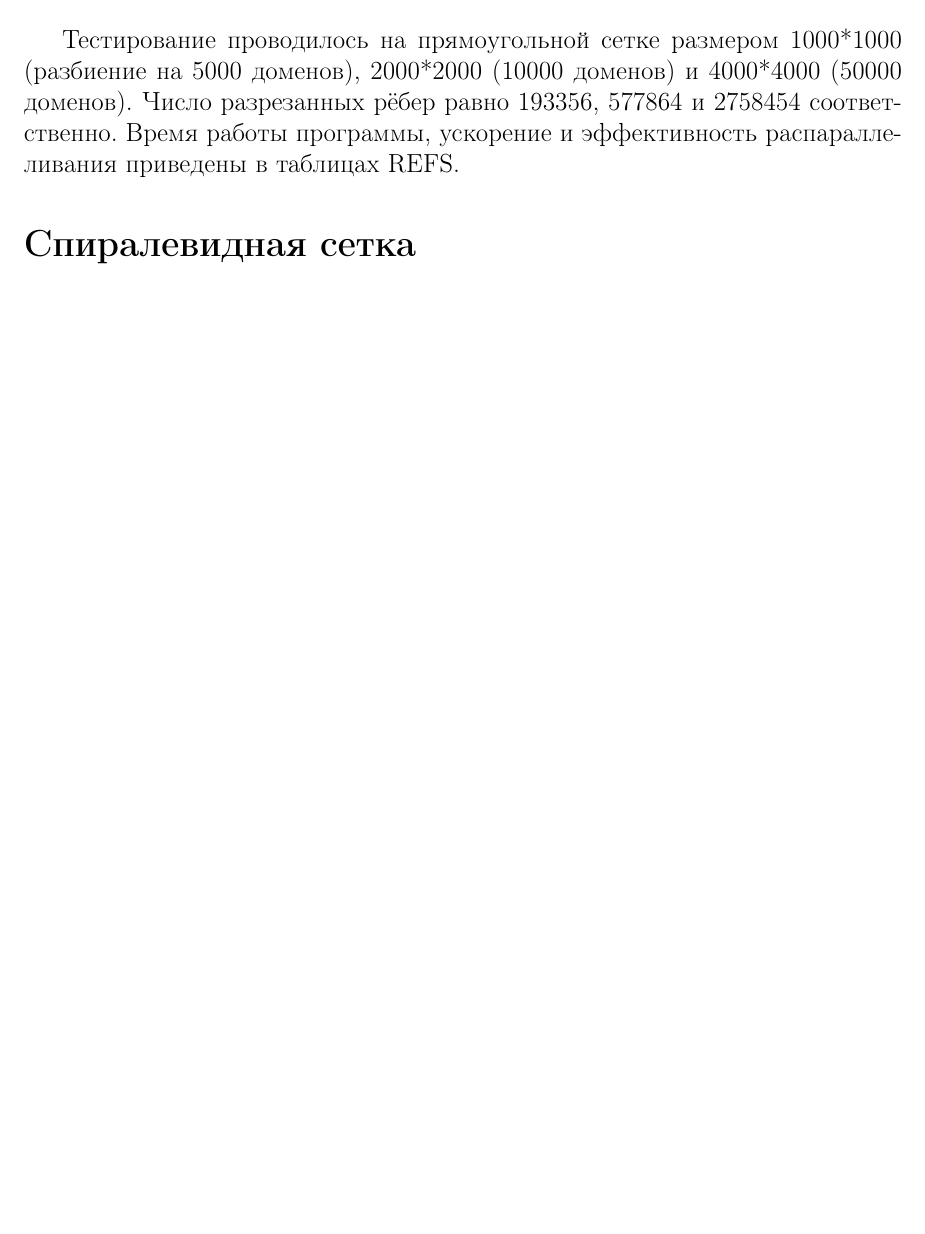
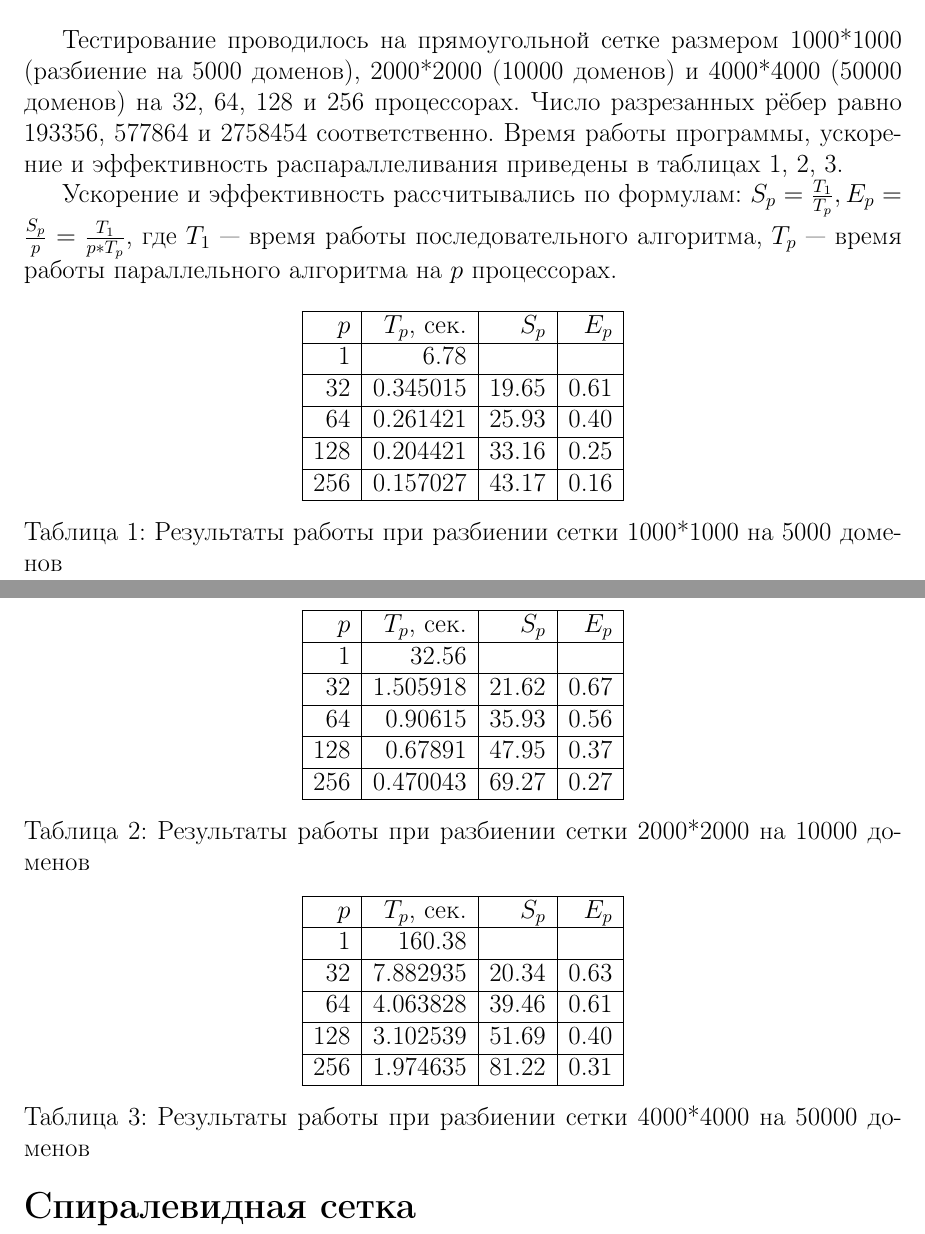
Before and after one commit to fierce-katie/cmc-parallel-batcher-2016, a LaTeX document (report/report.tex): part of page 6 of 15 before the commit and two parts of pages 6 and 7 of 16 after it, the two joined at a grey line, cut so that both start at the same text, the shorter picture padded with empty space. Compiled offline with pdfLaTeX.

Commit message:
Results for rectangle net

```diff
--- a/report/report.tex
+++ b/report/report.tex
@@ -155,7 +155,53 @@ $\frac{k_1}{k_2}$, где $k_1 = \frac{k + 1}{2}$, $k_2 = k - k_1$.
 
 Тестирование проводилось на прямоугольной сетке размером
 1000*1000 (разбиение на 5000 доменов), 2000*2000 (10000 доменов) и
-4000*4000 (50000 доменов). Число разрезанных рёбер равно 193356, 577864 и
+4000*4000 (50000 доменов) на 32, 64, 128 и 256 процессорах. Число разрезанных
+рёбер равно 193356, 577864 и
 2758454 соответственно. Время работы программы, ускорение и эффективность
-распараллеливания приведены в таблицах REFS.
+распараллеливания приведены в таблицах \ref{tab1000}, \ref{tab2000},
+\ref{tab4000}.
 
+Ускорение и эффективность рассчитывались по формулам:
+$S_p = \frac{T_1}{T_p}, E_p = \frac{S_p}{p} = \frac{T_1}{p * T_p}$, где
+$T_1$~--- время работы последовательного алгоритма,
+$T_p$~--- время работы параллельного алгоритма на $p$ процессорах.
+
+\begin{table}[h]
+\centering
+\begin{tabular}{|r|r|r|r|}\hline
+$p$    & $T_p$, сек. & $S_p$ & $E_p$ \\ \hline
+1      & 6.78        &       &       \\ \hline
+32     & 0.345015    & 19.65 & 0.61  \\ \hline
+64     & 0.261421    & 25.93 & 0.40  \\ \hline
+128    & 0.204421    & 33.16 & 0.25  \\ \hline
+256    & 0.157027    & 43.17 & 0.16  \\ \hline
+\end{tabular}
+\caption{Результаты работы при разбиении сетки 1000*1000 на 5000 доменов}
+\label{tab1000}
+\end{table}
+
+\begin{table}[h]
+\centering
+\begin{tabular}{|r|r|r|r|}\hline
+$p$    & $T_p$, сек. & $S_p$ & $E_p$ \\ \hline
+1      & 32.56       &       &       \\ \hline
+32     & 1.505918    & 21.62 & 0.67  \\ \hline
+64     & 0.90615     & 35.93 & 0.56  \\ \hline
+128    & 0.67891     & 47.95 & 0.37  \\ \hline
+256    & 0.470043    & 69.27 & 0.27  \\ \hline
+\end{tabular}
+\caption{Результаты работы при разбиении сетки 2000*2000 на 10000 доменов}
+\label{tab2000}
+\end{table}
+
+\begin{table}[h]
+\centering
+\begin{tabular}{|r|r|r|r|}\hline
+$p$    & $T_p$, сек. & $S_p$ & $E_p$ \\ \hline
+1      & 160.38      &       &       \\ \hline
+32     & 7.882935    & 20.34 & 0.63  \\ \hline
+64     & 4.063828    & 39.46 & 0.61  \\ \hline
+128    & 3.102539    & 51.69 & 0.40  \\ \hline
+256    & 1.974635    & 81.22 & 0.31  \\ \hline
+\end{tabular}
+\caption{Результаты работы при разбиении сетки 4000*4000 на 50000 доменов}
```
Also changed, not shown: report/report.tex (4 more changed lines).
